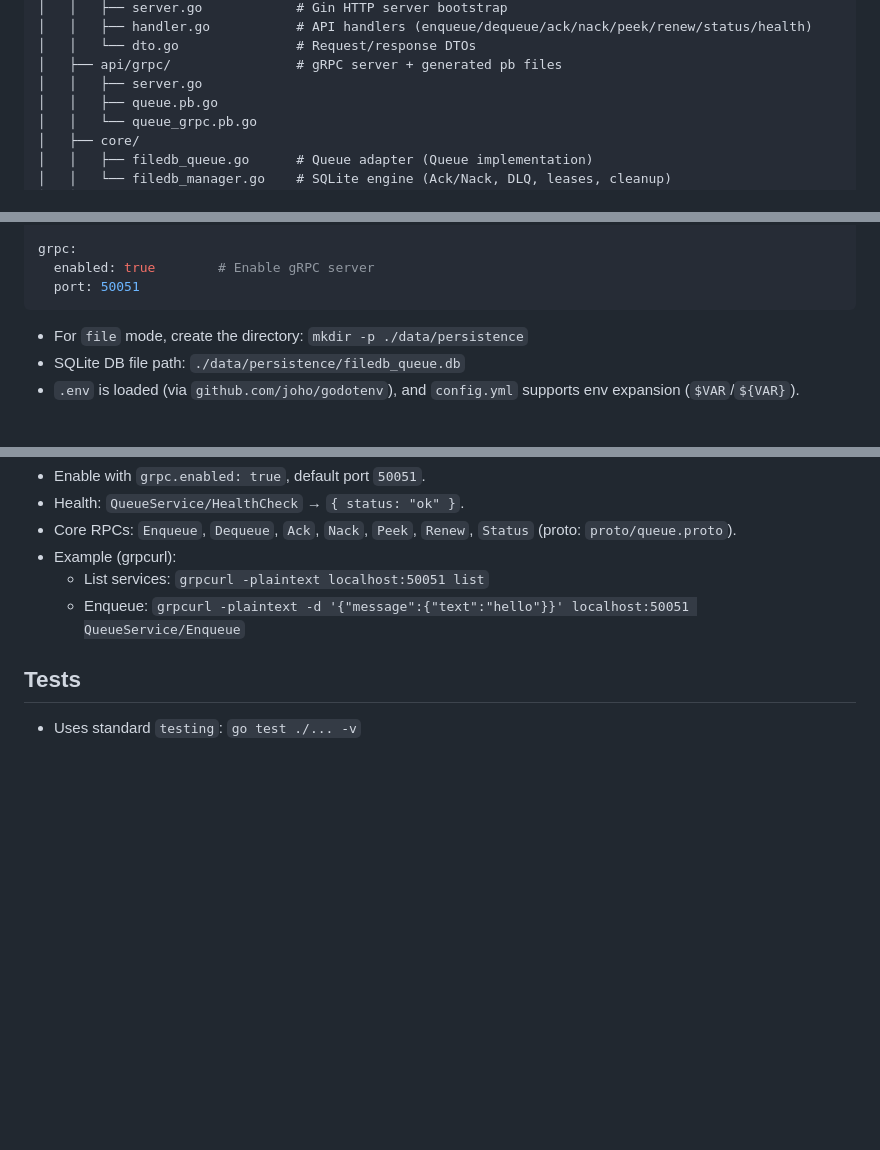
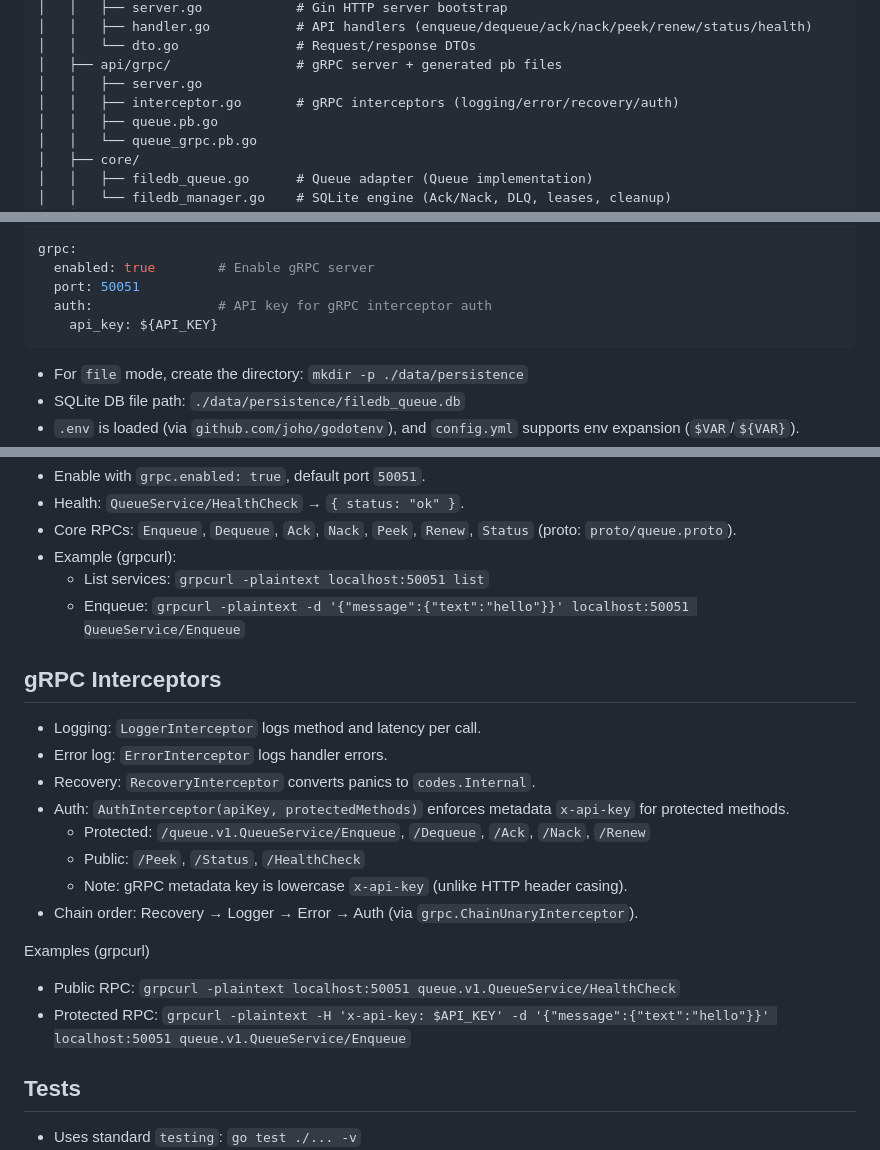
Before and after one commit to hoonzinope/go-msg-queue-mini, a Markdown page: README.en.md, 3 parts joined by grey strips. Drawn GitHub-style; blank space fills up the shorter version.

````diff
--- a/README.en.md
+++ b/README.en.md
@@ -32,6 +32,7 @@ A compact yet robust Go-based message queue. It supports Producer/Consumer runti
 │   │   └── dto.go               # Request/response DTOs
 │   ├── api/grpc/                # gRPC server + generated pb files
 │   │   ├── server.go
+│   │   ├── interceptor.go       # gRPC interceptors (logging/error/recovery/auth)
 │   │   ├── queue.pb.go
 │   │   └── queue_grpc.pb.go
 │   ├── core/
@@ -82,6 +83,8 @@ http:
 grpc:
   enabled: true        # Enable gRPC server
   port: 50051
+  auth:                # API key for gRPC interceptor auth
+    api_key: ${API_KEY}
 ```
 
 - For `file` mode, create the directory: `mkdir -p ./data/persistence`
@@ -139,6 +142,20 @@ Common: server returns `X-Request-ID` (auto-generated if missing). Bursts may re
   - List services: `grpcurl -plaintext localhost:50051 list`
   - Enqueue: `grpcurl -plaintext -d '{"message":{"text":"hello"}}' localhost:50051 QueueService/Enqueue`
 
+## gRPC Interceptors
+- Logging: `LoggerInterceptor` logs method and latency per call.
+- Error log: `ErrorInterceptor` logs handler errors.
+- Recovery: `RecoveryInterceptor` converts panics to `codes.Internal`.
+- Auth: `AuthInterceptor(apiKey, protectedMethods)` enforces metadata `x-api-key` for protected methods.
+  - Protected: `/queue.v1.QueueService/Enqueue`, `/Dequeue`, `/Ack`, `/Nack`, `/Renew`
+  - Public: `/Peek`, `/Status`, `/HealthCheck`
+  - Note: gRPC metadata key is lowercase `x-api-key` (unlike HTTP header casing).
+- Chain order: Recovery → Logger → Error → Auth (via `grpc.ChainUnaryInterceptor`).
+
+Examples (grpcurl)
+- Public RPC: `grpcurl -plaintext localhost:50051 queue.v1.QueueService/HealthCheck`
+- Protected RPC: `grpcurl -plaintext -H 'x-api-key: $API_KEY' -d '{"message":{"text":"hello"}}' localhost:50051 queue.v1.QueueService/Enqueue`
+
 ## Tests
 
 - Uses standard `testing`: `go test ./... -v`
````
Also changed, not shown: other parts of README.en.md (+1 -0 lines), README.md (+18 -0 lines).
